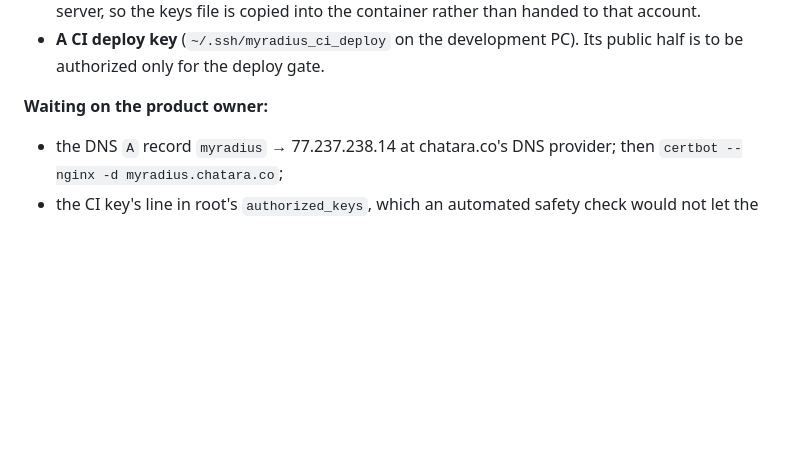
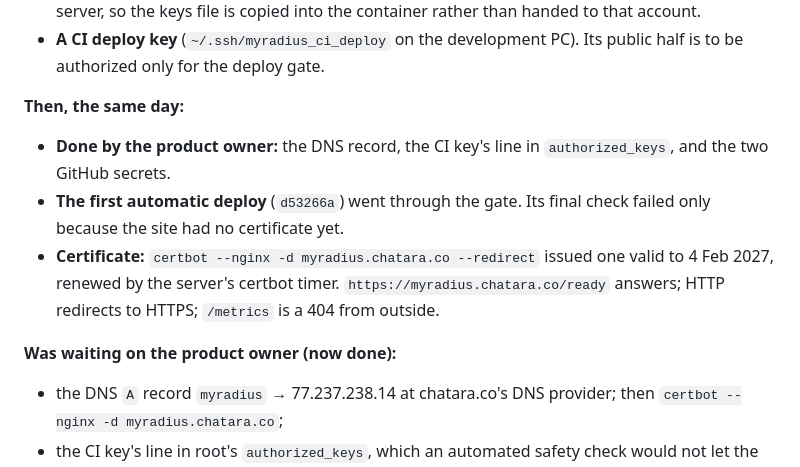
Before and after one commit to mosesgitonga/radius, a Markdown page: PROGRESS.md, the part around the change. Drawn GitHub-style; blank space fills up the shorter version.

Commit message:
docs: staging is live over HTTPS at myradius.chatara.co

```diff
--- a/PROGRESS.md
+++ b/PROGRESS.md
@@ -3283,7 +3283,17 @@ own nginx; nothing of theirs was changed (docs/DEPLOYMENT.md §9).
 - **A CI deploy key** (`~/.ssh/myradius_ci_deploy` on the development PC). Its
   public half is to be authorized only for the deploy gate.
 
-**Waiting on the product owner:**
+**Then, the same day:**
+- **Done by the product owner:** the DNS record, the CI key's line in
+  `authorized_keys`, and the two GitHub secrets.
+- **The first automatic deploy** (`d53266a`) went through the gate. Its final
+  check failed only because the site had no certificate yet.
+- **Certificate:** `certbot --nginx -d myradius.chatara.co --redirect` issued
+  one valid to 4 Feb 2027, renewed by the server's certbot timer.
+  `https://myradius.chatara.co/ready` answers; HTTP redirects to HTTPS;
+  `/metrics` is a 404 from outside.
+
+**Was waiting on the product owner (now done):**
 - the DNS `A` record `myradius` → 77.237.238.14 at chatara.co's DNS provider;
   then `certbot --nginx -d myradius.chatara.co`;
 - the CI key's line in root's `authorized_keys`, which an automated safety check
```
